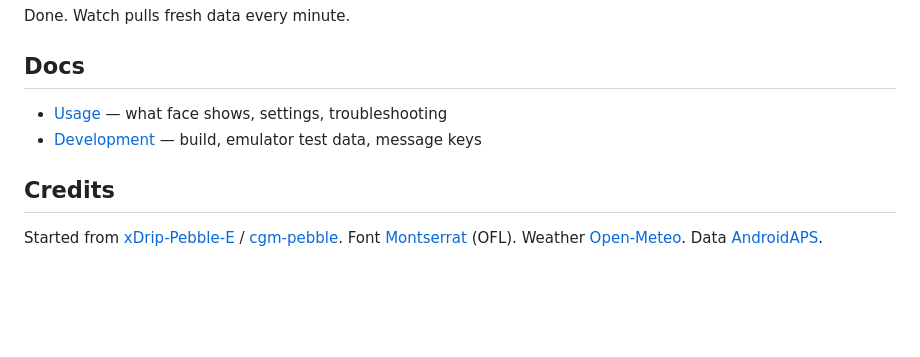
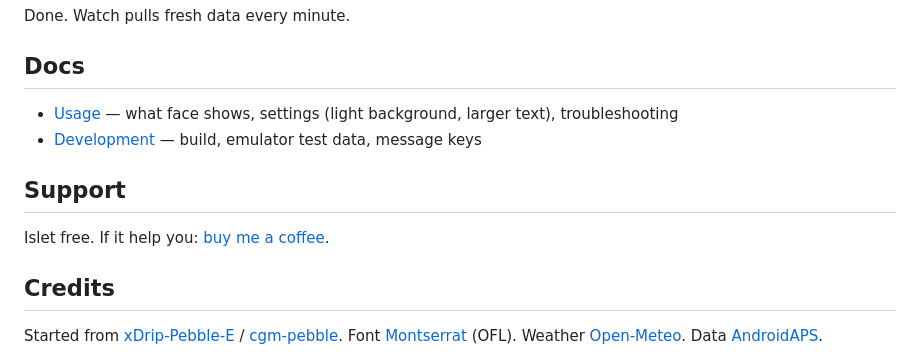
Before and after one commit to petrepa/islet-pebble, a Markdown page: README.md, the part around the change. Rendered like a GitHub page; blank space fills up the shorter version.

Commit message:
Docs: new settings with screenshots, support link, clean-build note
Co-Authored-By: Claude Opus 5.5 <noreply@anthropic.com>

```diff
--- a/README.md
+++ b/README.md
@@ -18,8 +18,12 @@ Done. Watch pulls fresh data every minute.
 
 ## Docs
 
-- [Usage](docs/usage.md) — what face shows, settings, troubleshooting
+- [Usage](docs/usage.md) — what face shows, settings (light background, larger text), troubleshooting
 - [Development](docs/development.md) — build, emulator test data, message keys
+
+## Support
+
+Islet free. If it help you: [buy me a coffee](https://buymeacoffee.com/petrepa).
 
 ## Credits
 
```
Also changed, not shown: docs/development.md (+2 -0 lines), docs/usage.md (+20 -0 lines), docs/emery_screenshot_large.png (added), docs/emery_screenshot_light.png (added), docs/emery_screenshot_light_high.png (added), docs/emery_screenshot_light_large.png (added), docs/emery_screenshot_light_low.png (added), docs/settings_page.png (added).
